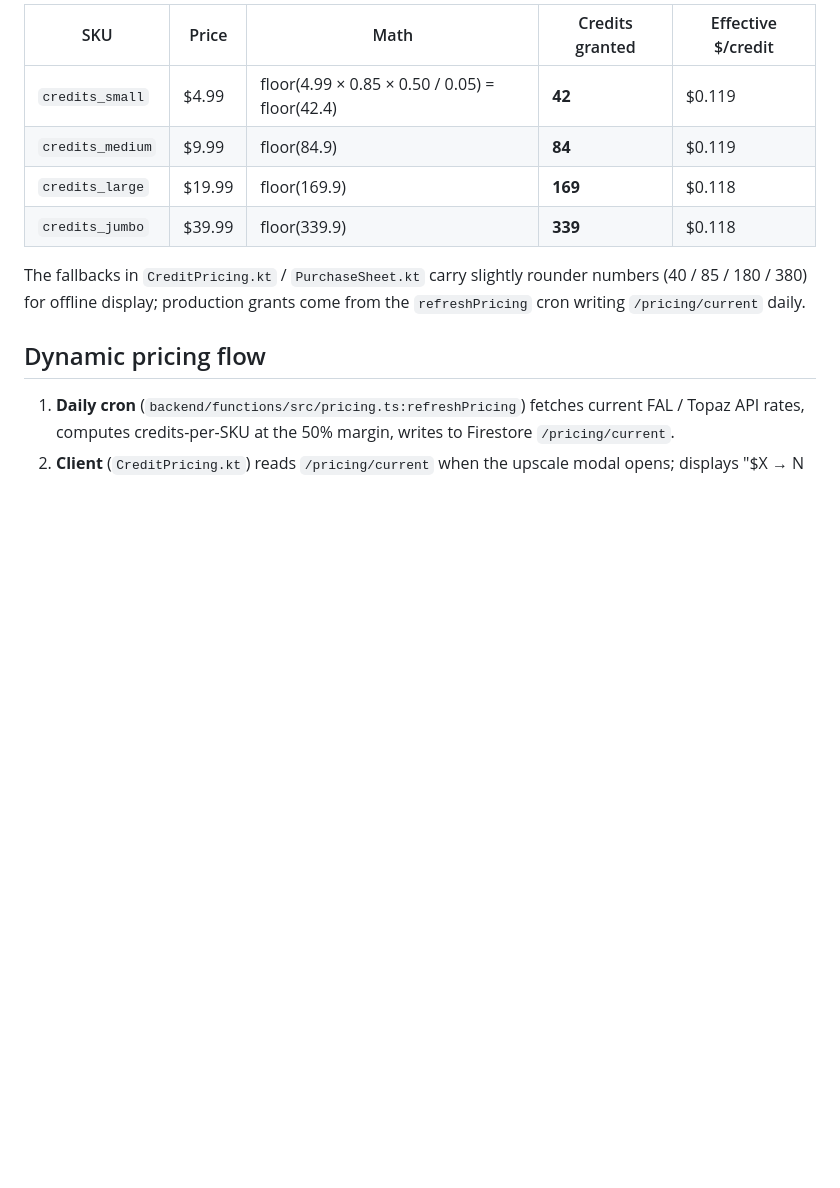
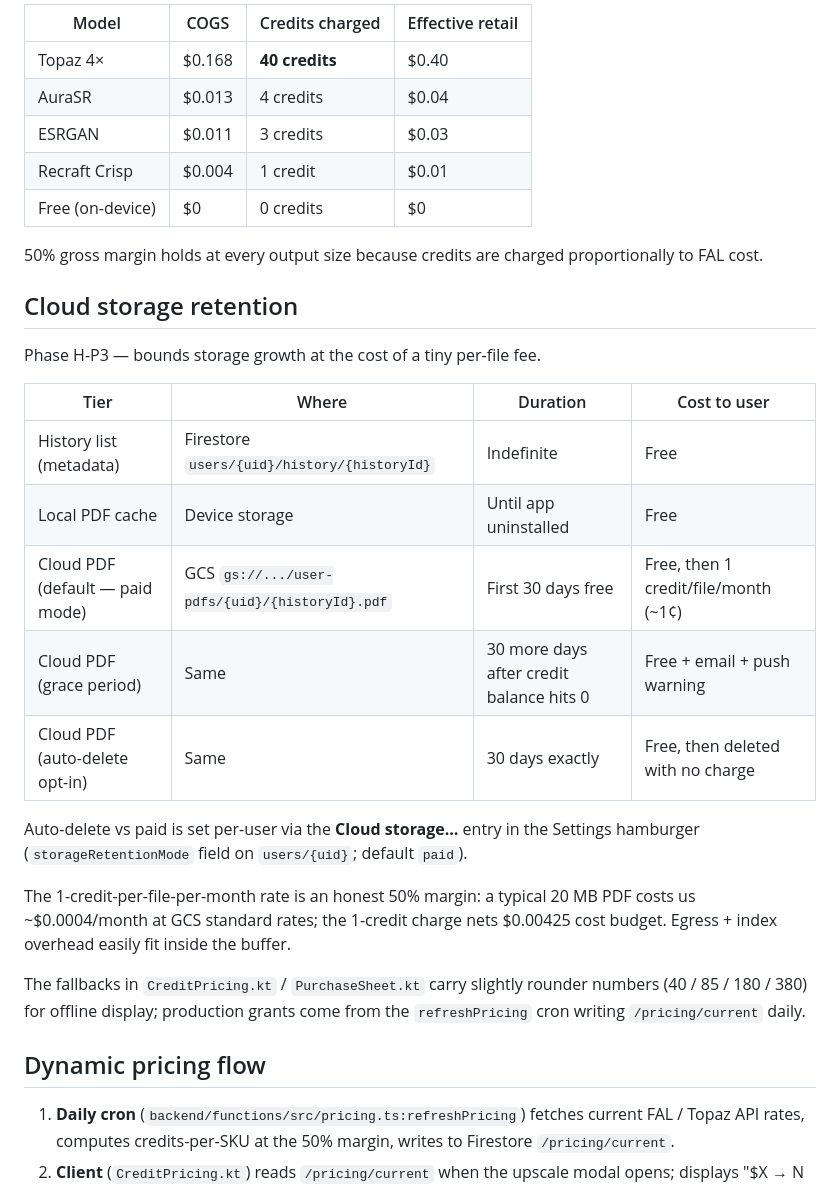
Before and after one commit to Joeputin100/pdfposter, a Markdown page: docs/superpowers/pricing-policy.md, the part around one of its changes. Drawn GitHub-style; blank space fills up the shorter version.

```diff
--- a/docs/superpowers/pricing-policy.md
+++ b/docs/superpowers/pricing-policy.md
@@ -64,10 +74,29 @@ credits        = floor(cost_budget / C)
 
-| SKU | Price | Math | Credits granted | Effective $/credit |
-|---|---|---|---|---|
-| `credits_small` | $4.99 | floor(4.99 × 0.85 × 0.50 / 0.05) = floor(42.4) | **42** | $0.119 |
-| `credits_medium` | $9.99 | floor(84.9) | **84** | $0.119 |
-| `credits_large` | $19.99 | floor(169.9) | **169** | $0.118 |
-| `credits_jumbo` | $39.99 | floor(339.9) | **339** | $0.118 |
+| Model | COGS | Credits charged | Effective retail |
+|---|---|---|---|
+| Topaz 4× | $0.168 | **40 credits** | $0.40 |
+| AuraSR | $0.013 | 4 credits | $0.04 |
+| ESRGAN | $0.011 | 3 credits | $0.03 |
+| Recraft Crisp | $0.004 | 1 credit | $0.01 |
+| Free (on-device) | $0 | 0 credits | $0 |
+
+50% gross margin holds at every output size because credits are charged proportionally to FAL cost.
+
+## Cloud storage retention
+
+Phase H-P3 — bounds storage growth at the cost of a tiny per-file fee.
+
+| Tier | Where | Duration | Cost to user |
+|---|---|---|---|
+| History list (metadata) | Firestore `users/{uid}/history/{historyId}` | Indefinite | Free |
+| Local PDF cache | Device storage | Until app uninstalled | Free |
+| Cloud PDF (default — paid mode) | GCS `gs://.../user-pdfs/{uid}/{historyId}.pdf` | First 30 days free | Free, then 1 credit/file/month (~1¢) |
+| Cloud PDF (grace period) | Same | 30 more days after credit balance hits 0 | Free + email + push warning |
+| Cloud PDF (auto-delete opt-in) | Same | 30 days exactly | Free, then deleted with no charge |
+
+Auto-delete vs paid is set per-user via the **Cloud storage…** entry in the Settings hamburger (`storageRetentionMode` field on `users/{uid}`; default `paid`).
+
+The 1-credit-per-file-per-month rate is an honest 50% margin: a typical 20 MB PDF costs us ~$0.0004/month at GCS standard rates; the 1-credit charge nets $0.00425 cost budget. Egress + index overhead easily fit inside the buffer.
 
 The fallbacks in `CreditPricing.kt` / `PurchaseSheet.kt` carry slightly rounder numbers (40 / 85 / 180 / 380) for offline display; production grants come from the `refreshPricing` cron writing `/pricing/current` daily.
 
```
Also changed, not shown: other parts of docs/superpowers/pricing-policy.md (+27 -17 lines).
